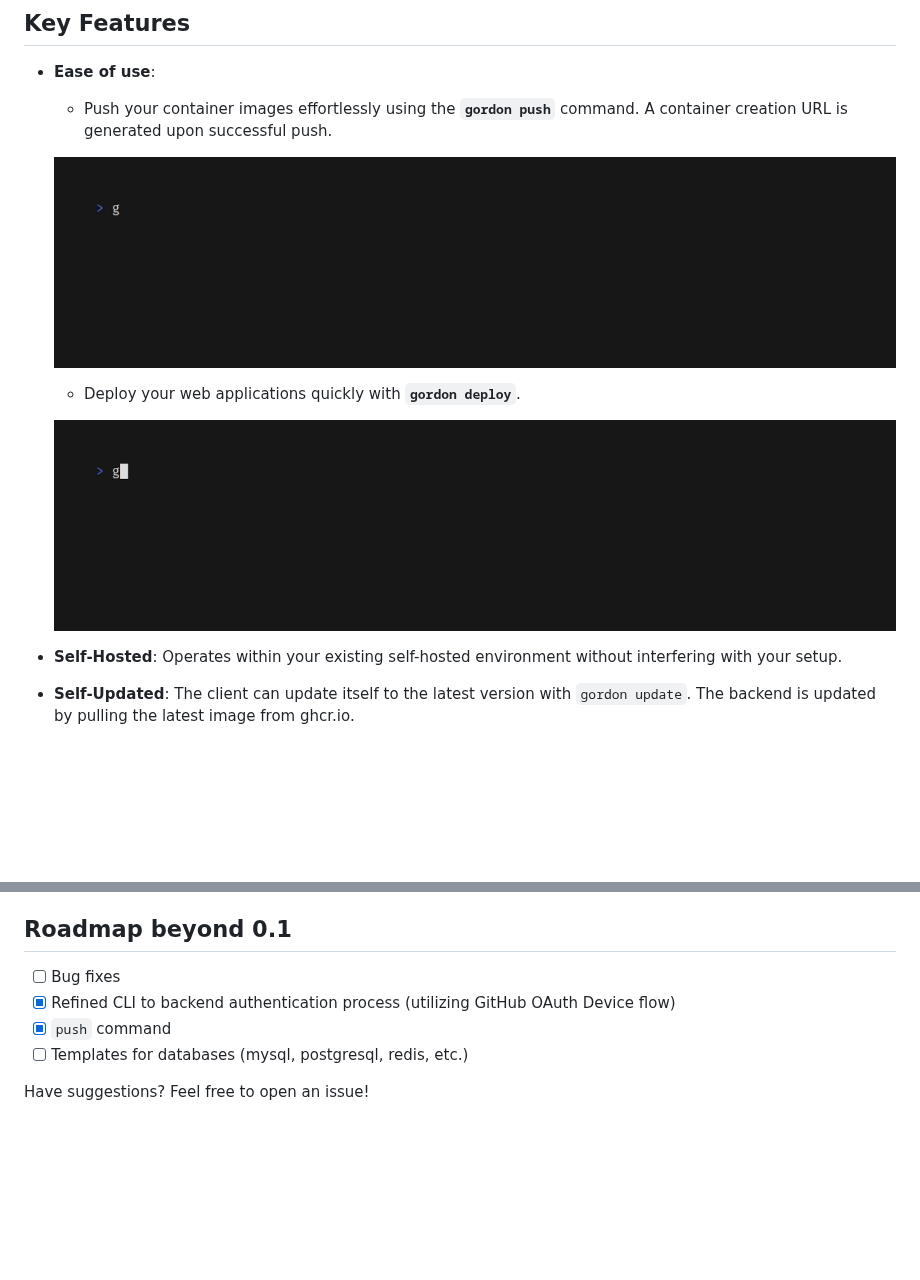
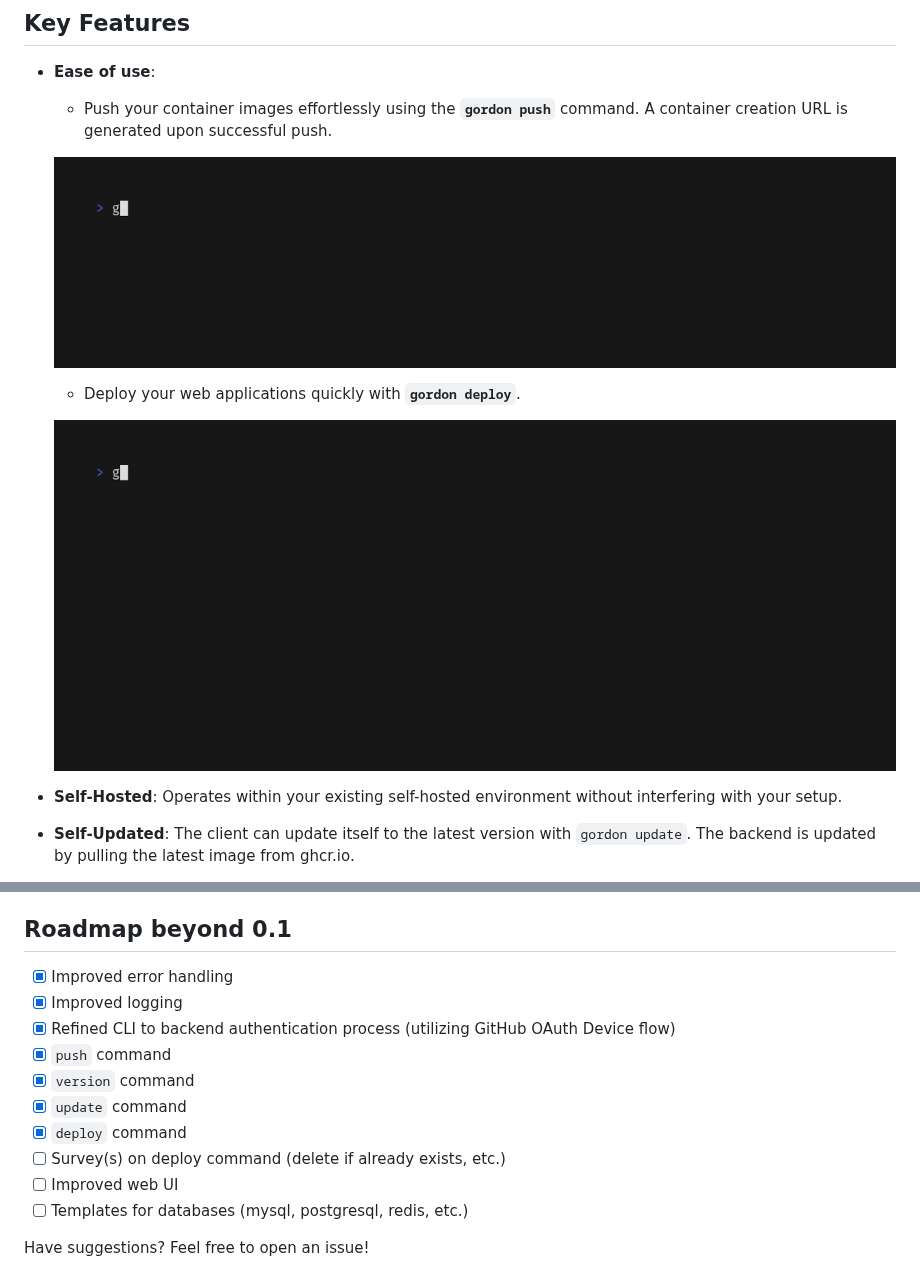
Before and after one commit to bnema/gordon, a Markdown page: README.md, 2 parts joined by grey strips. Rendered like a GitHub page; pictures changed too: assets/vhs/demo_deploy.gif, assets/vhs/demo_push.gif; blank space fills up the shorter version.

Commit message:
Update demos and readme
Update goreleaser

```diff
--- a/README.md
+++ b/README.md
@@ -50,9 +50,15 @@ I also want to emphasize that I am far from being a Go expert yet. Hence, if you
 
 ## **Roadmap beyond 0.1**
 
-- [ ] Bug fixes
+- [x] Improved error handling
+- [x] Improved logging
 - [x] Refined CLI to backend authentication process (utilizing GitHub OAuth Device flow)
 - [x] `push` command
+- [x] `version` command
+- [x] `update` command
+- [x] `deploy` command
+- [ ] Survey(s) on deploy command (delete if already exists, etc.)
+- [ ] Improved web UI
 - [ ] Templates for databases (mysql, postgresql, redis, etc.)
 
 Have suggestions? Feel free to open an issue!
```
Also changed, not shown: 2 other files.
